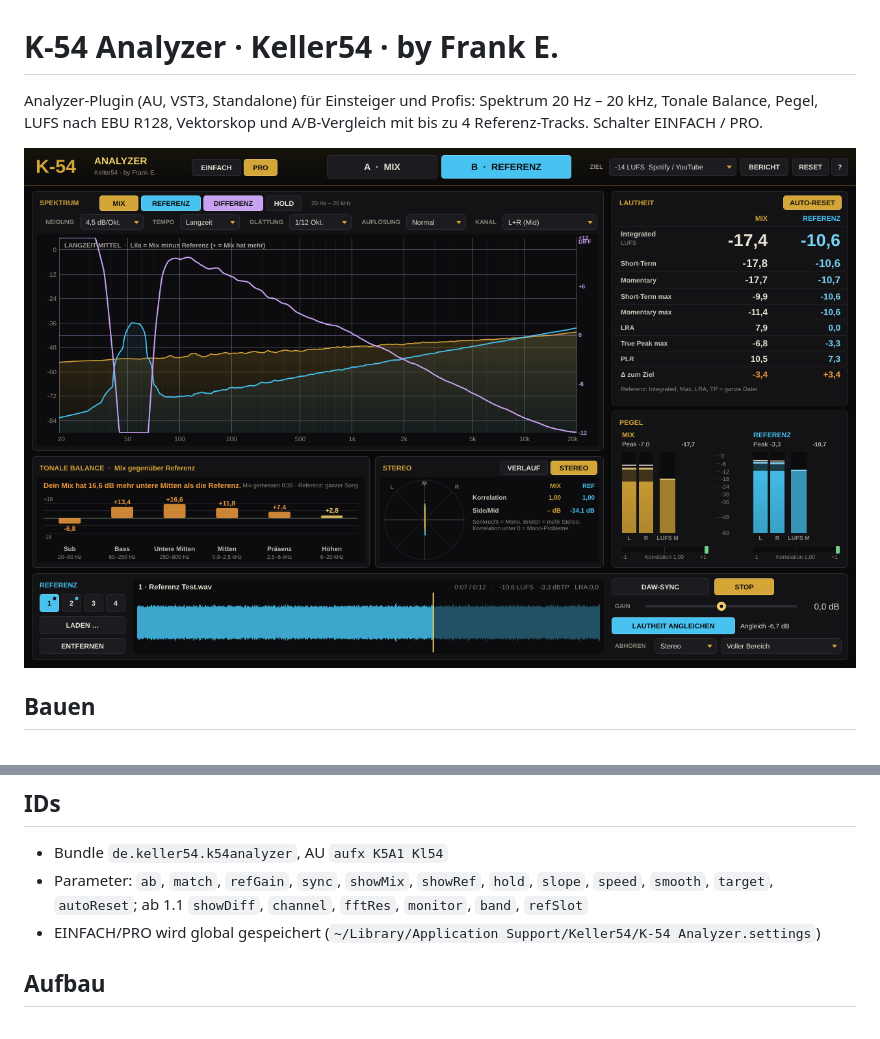
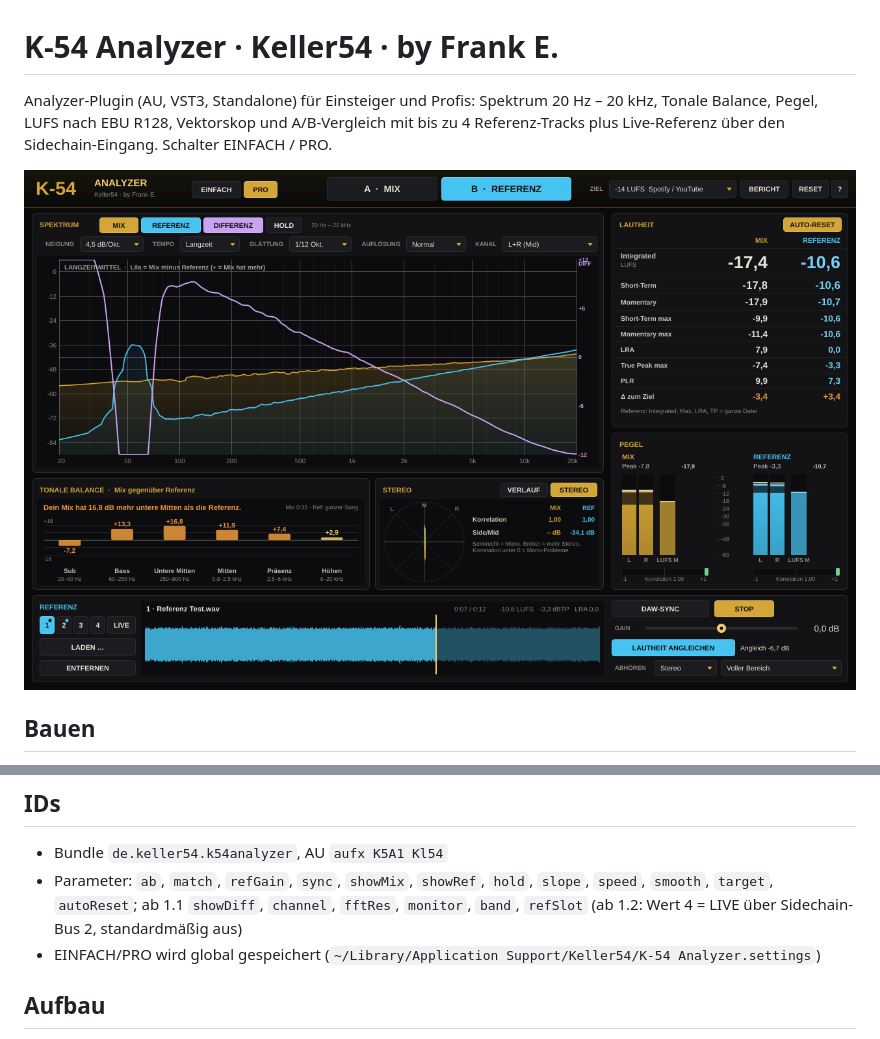
Before and after one commit to mfranke76/K54, a Markdown page: K54A/README.md, 2 parts joined by grey strips. GitHub-like rendering; pictures changed too: K54A/Screenshots/K-54-Analyzer.png.

Commit message:
K-54 Analyzer 1.2.0: Live-Referenz ueber Sidechain (Slot LIVE)
Co-Authored-By: Claude Opus 5.5 <noreply@anthropic.com>
Claude-Session: https://claude.ai/code/session_017GGZGhwxMZ4Brd2VF8tNCh

```diff
--- a/K54A/README.md
+++ b/K54A/README.md
@@ -1,6 +1,6 @@
 # K-54 Analyzer · Keller54 · by Frank E.
 
-Analyzer-Plugin (AU, VST3, Standalone) für Einsteiger und Profis: Spektrum 20 Hz – 20 kHz, Tonale Balance, Pegel, LUFS nach EBU R128, Vektorskop und A/B-Vergleich mit bis zu 4 Referenz-Tracks. Schalter EINFACH / PRO.
+Analyzer-Plugin (AU, VST3, Standalone) für Einsteiger und Profis: Spektrum 20 Hz – 20 kHz, Tonale Balance, Pegel, LUFS nach EBU R128, Vektorskop und A/B-Vergleich mit bis zu 4 Referenz-Tracks plus Live-Referenz über den Sidechain-Eingang. Schalter EINFACH / PRO.
 
 ![K-54 Analyzer](Screenshots/K-54-Analyzer.png)
 
@@ -12,7 +12,7 @@ Analyzer-Plugin (AU, VST3, Standalone) für Einsteiger und Profis: Spektrum 20 H
 
 ## IDs
 - Bundle `de.keller54.k54analyzer`, AU `aufx K5A1 Kl54`
-- Parameter: `ab`, `match`, `refGain`, `sync`, `showMix`, `showRef`, `hold`, `slope`, `speed`, `smooth`, `target`, `autoReset`; ab 1.1 `showDiff`, `channel`, `fftRes`, `monitor`, `band`, `refSlot`
+- Parameter: `ab`, `match`, `refGain`, `sync`, `showMix`, `showRef`, `hold`, `slope`, `speed`, `smooth`, `target`, `autoReset`; ab 1.1 `showDiff`, `channel`, `fftRes`, `monitor`, `band`, `refSlot` (ab 1.2: Wert 4 = LIVE über Sidechain-Bus 2, standardmäßig aus)
 - EINFACH/PRO wird global gespeichert (`~/Library/Application Support/Keller54/K-54 Analyzer.settings`)
 
 ## Aufbau
```
Also changed, not shown: K54A/RELEASE_NOTES.md (+6 -0 lines), K54A/Screenshots/K-54-Analyzer-Einfach.png, K54A/Screenshots/K-54-Analyzer-Hilfe.png, K54A/Screenshots/K-54-Analyzer-Live.png (added), 6 other files.
